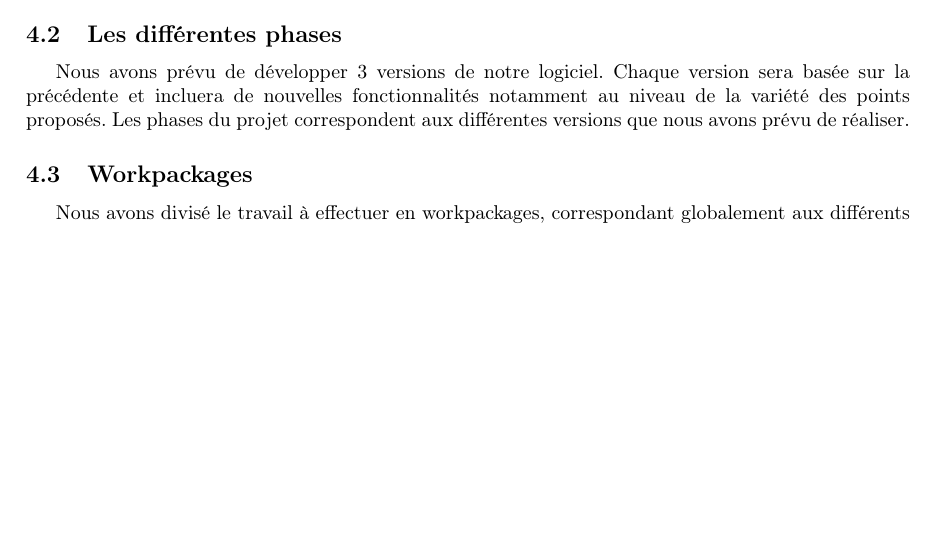
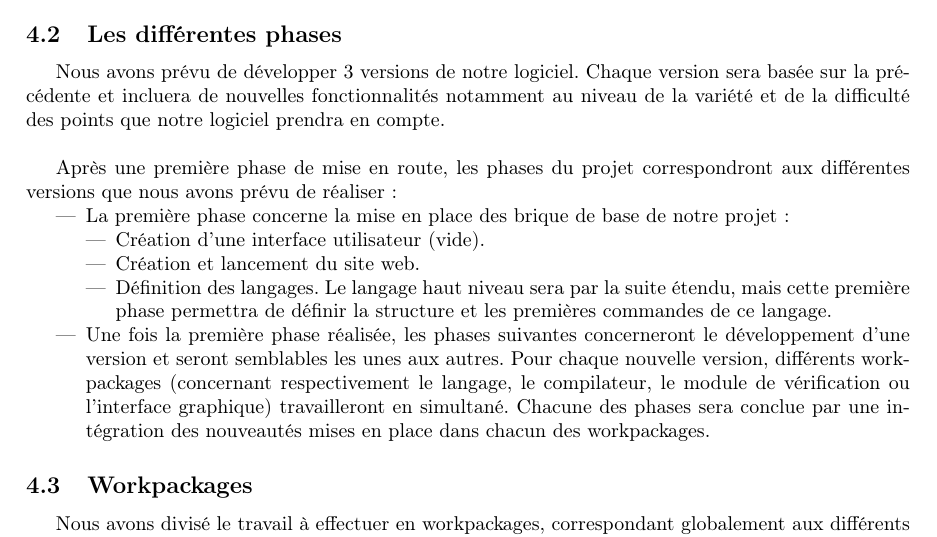
Before and after one commit to TriComp/Documents, a LaTeX document (proposal.tex): part of page 5 of 8, cut so that both start at the same text, the shorter picture padded with empty space. Compiled offline with pdfLaTeX.

Commit message:
[Proposal] Section les différentes phases

```diff
--- a/proposal.tex
+++ b/proposal.tex
@@ -242,10 +242,20 @@ Par ailleurs, l'équipe dispose d'une liste de diffusion (tricomp@listes.ens-lyo
 
 \subsection{Les différentes phases}
 
-Nous avons prévu de développer 3 versions de notre logiciel. Chaque version sera basée sur la précédente et incluera de nouvelles fonctionnalités notamment au niveau de la variété des points proposés.
-Les phases du projet correspondent aux différentes versions que nous avons prévu de réaliser.
+Nous avons prévu de développer 3 versions de notre logiciel. Chaque version sera basée sur la précédente et incluera de nouvelles fonctionnalités notamment au niveau de la variété et de la difficulté des points que notre logiciel prendra en compte. \newline
+% Ici descriptifs de ce qu'il y aura ds les différentes version, agathe ?
 
-% Ici descriptifs de ce qu'il y aura ds les différentes version, agathe ?
+Après une première phase de mise en route, les phases du projet correspondront aux différentes versions que nous avons prévu de réaliser :
+\begin{itemize}
+ \item La première phase concerne la mise en place des brique de base de notre projet :
+    \begin{itemize}
+     \item Création d'une interface utilisateur (vide).
+     \item Création et lancement du site web.
+     \item Définition des langages. Le langage haut niveau sera par la suite étendu, mais cette première phase permettra de définir la structure et les premières commandes de ce langage.
+    \end{itemize}
+  \item Une fois la première phase réalisée, les phases suivantes concerneront le développement d'une version et seront semblables les unes aux autres. Pour chaque nouvelle version, différents workpackages (concernant respectivement le langage, le compilateur, le module de vérification ou l'interface graphique) travailleront en simultané. Chacune des phases sera conclue par une intégration des nouveautés mises en place dans chacun des workpackages.
+\end{itemize}
+
 
 \subsection{Workpackages}
 
```
